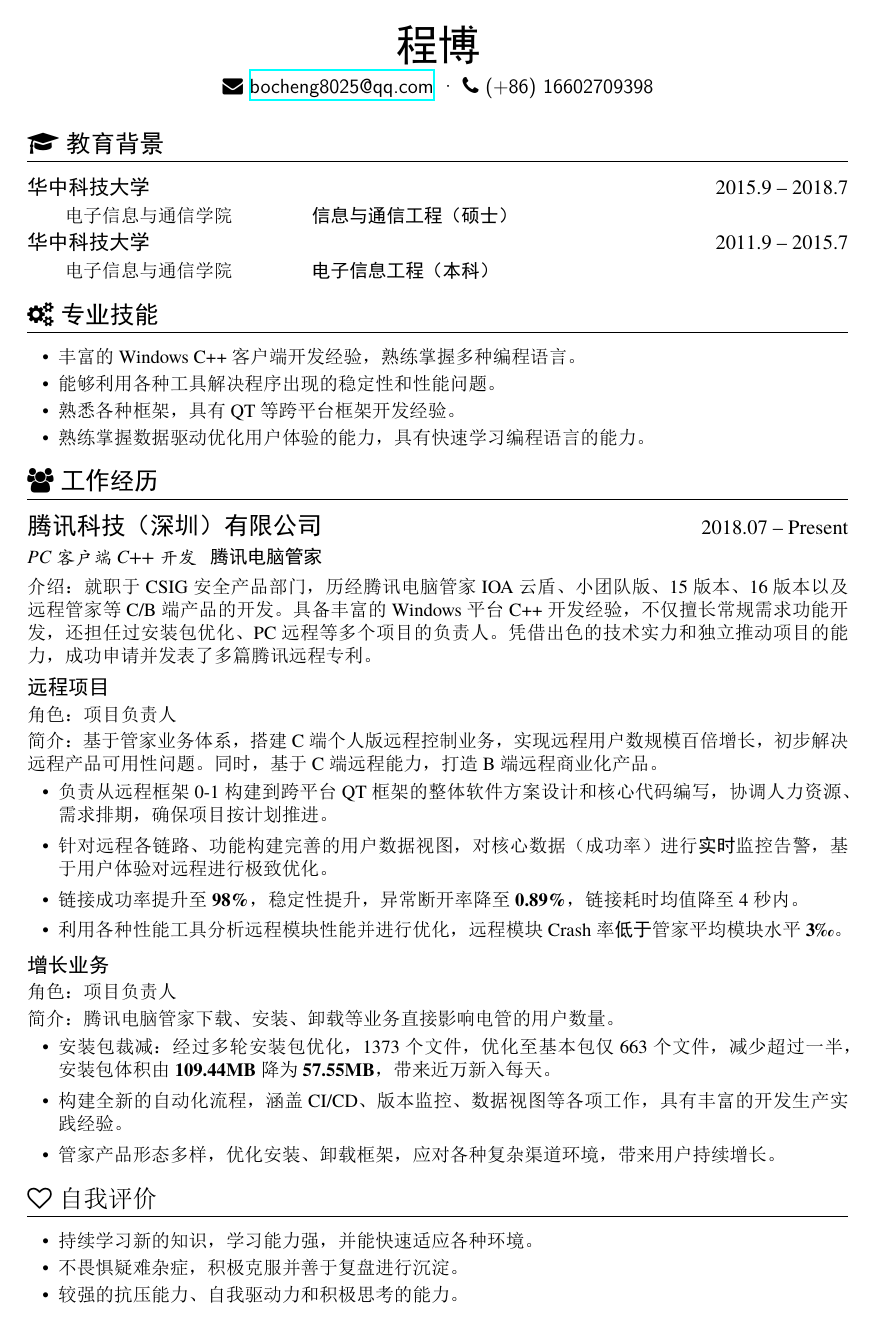
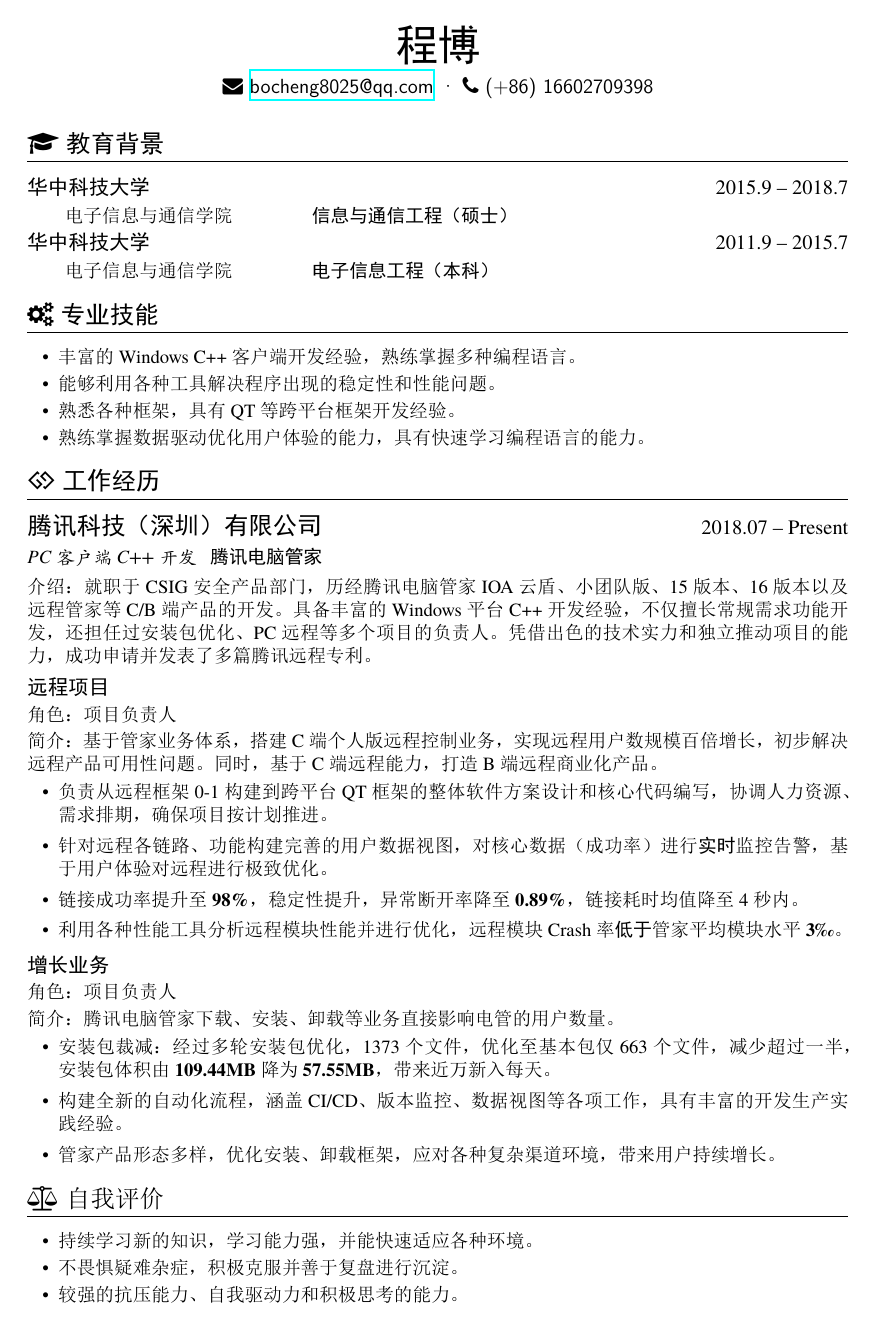
Before and after one commit to cbhust8025/Resume, a LaTeX CV (2024Update/resume.tex): the whole page. The pictures show the PDF file 2024Update/resume.pdf that the author committed with the source.

Commit message:
新增2024年简历

```diff
--- a/2024Update/resume.tex
+++ b/2024Update/resume.tex
@@ -29,7 +29,7 @@
 	\item 熟练掌握数据驱动优化用户体验的能力，具有快速学习编程语言的能力。
 \end{itemize}
 
-\section{\faUsers\ \textbf{工作经历}}
+\section{\faGg\ \textbf{工作经历}}
 \datedsubsection{\textbf{\Large{腾讯科技（深圳）有限公司}}}{2018.07 -- Present}
 \role{PC客户端C++开发}{腾讯电脑管家}
 \par{介绍：就职于CSIG安全产品部门，历经腾讯电脑管家IOA云盾、小团队版、15版本、16版本以及远程管家等C/B端产品的开发。具备丰富的Windows平台C++开发经验，不仅擅长常规需求功能开发，还担任过安装包优化、PC远程等多个项目的负责人。凭借出色的技术实力和独立推动项目的能力，成功申请并发表了多篇腾讯远程专利。}
@@ -91,7 +91,7 @@
 %\datedline{\textit{华中科技大学“优秀本科毕业生”}}{2015.03}
 
 %\section{\faInfo\ 自我评价}
-\section{\faHeartO\ 自我评价}
+\section{\faBalanceScale\ 自我评价}
 \begin{itemize}[itemsep=0.2em]
   \item 持续学习新的知识，学习能力强，并能快速适应各种环境。
   \item 不畏惧疑难杂症，积极克服并善于复盘进行沉淀。
```
Also changed, not shown: 2024Update/resume.pdf, 1 other file.
